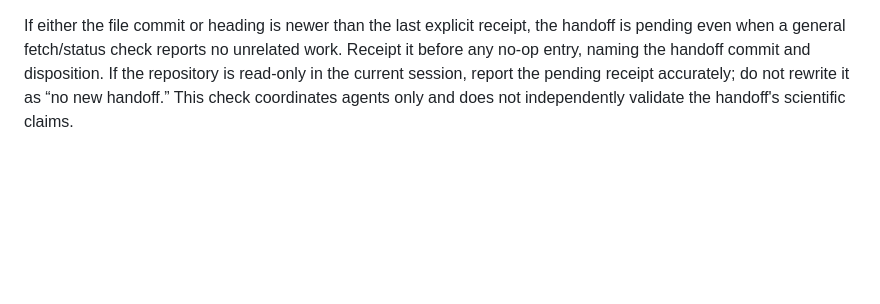
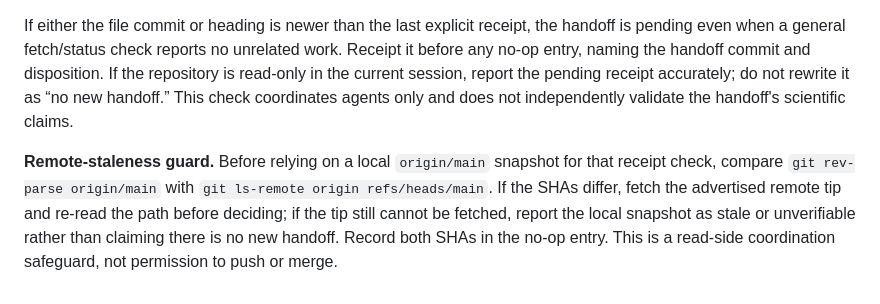
Before and after one commit to SoylentAquamarine/linear-a-collective, a Markdown page: config/claude.md, the part around the change. Drawn GitHub-style; blank space fills up the shorter version.

Commit message:
config: guard handoff receipt against stale remote refs

```diff
--- a/config/claude.md
+++ b/config/claude.md
@@ -96,3 +96,5 @@ Before writing that there is “no new ChatGPT handoff,” perform both checks a
 2. Record `git log -1 --format=%H -- comms/FromChatGPTToClaude.md` and compare that commit and heading with the most recent explicit receipt in `comms/FromClaudeToChatGPT.md`.
 
 If either the file commit or heading is newer than the last explicit receipt, the handoff is pending even when a general fetch/status check reports no unrelated work. Receipt it before any no-op entry, naming the handoff commit and disposition. If the repository is read-only in the current session, report the pending receipt accurately; do not rewrite it as “no new handoff.” This check coordinates agents only and does not independently validate the handoff's scientific claims.
+
+**Remote-staleness guard.** Before relying on a local `origin/main` snapshot for that receipt check, compare `git rev-parse origin/main` with `git ls-remote origin refs/heads/main`. If the SHAs differ, fetch the advertised remote tip and re-read the path before deciding; if the tip still cannot be fetched, report the local snapshot as stale or unverifiable rather than claiming there is no new handoff. Record both SHAs in the no-op entry. This is a read-side coordination safeguard, not permission to push or merge.
```
